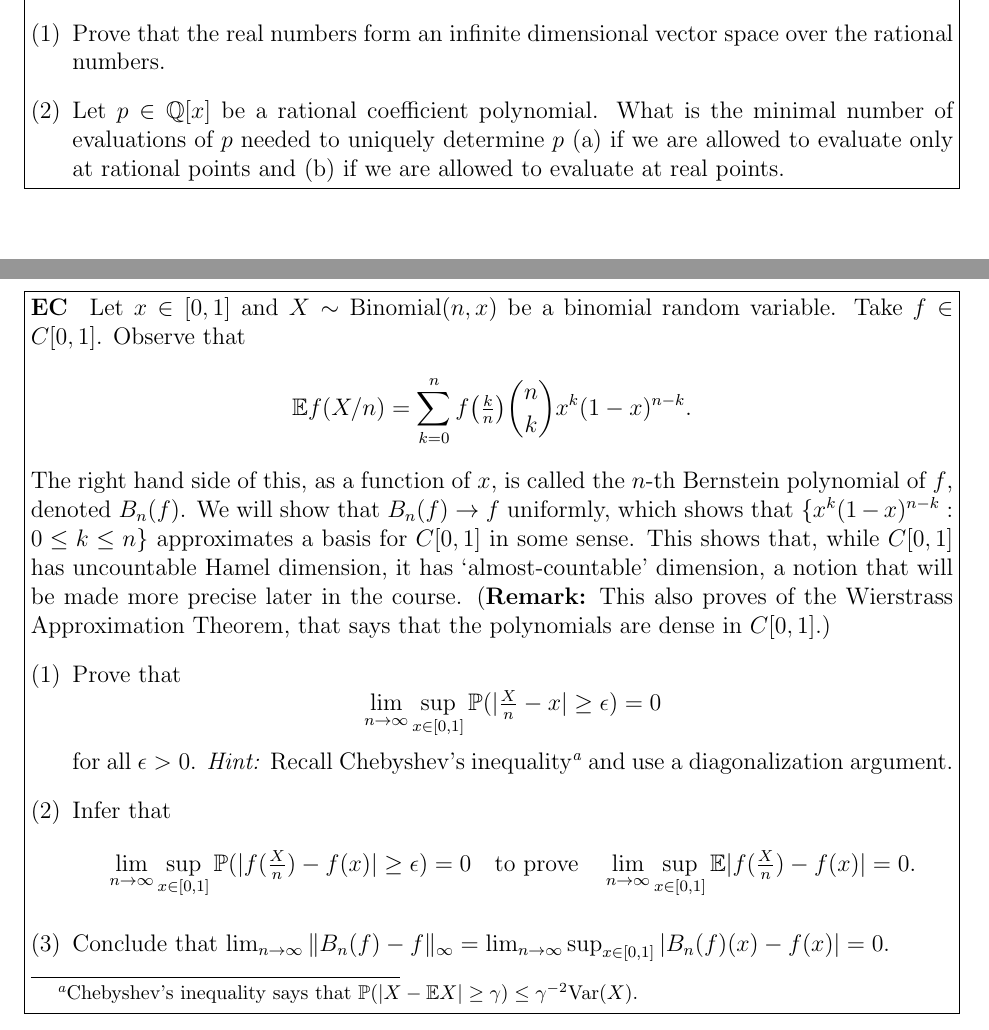
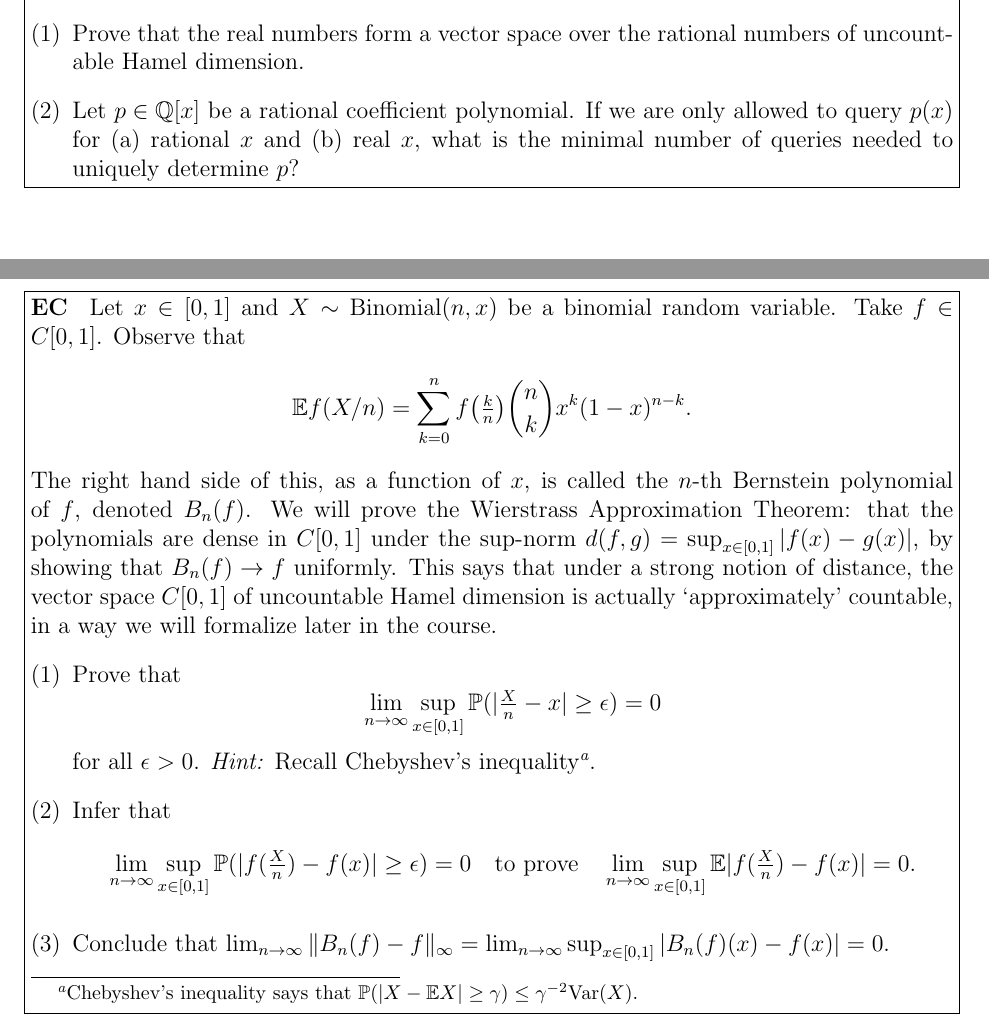
Before and after one commit to math173/math173.github.io, a LaTeX problem sheet (hw/pset1.tex): two parts of pages 3 and 4 of 4, joined at a grey line, cut so that both start at the same text. Compiled offline with pdfLaTeX.

Commit message:
update pset1 draft

```diff
--- a/hw/pset1.tex
+++ b/hw/pset1.tex
@@ -50,10 +49,11 @@ since these problems will hint at future directions in the course or other inter
 
 \begin{problem}[4]
     \begin{enumerate}[(1)]
-        \item Prove that the real numbers form an infinite dimensional vector space over the rational numbers.
-        \item Let $p\in \mathbb{Q}[x]$ be a rational coefficient polynomial. What is the minimal
-            number of evaluations of $p$ needed to uniquely determine $p$ (a) if we are allowed
-            to evaluate only at rational points and (b) if we are allowed to evaluate at real points.
+        \item Prove that the real numbers form a vector space over the rational numbers of
+            uncountable Hamel dimension.
+        \item Let $p\in \mathbb{Q}[x]$ be a rational coefficient polynomial. If we are only allowed
+            to query $p(x)$ for (a) rational $x$ and (b) real $x$, what is the minimal number of
+            queries needed to uniquely determine $p$?
     \end{enumerate}
 \end{problem}
 
@@ -70,12 +70,12 @@ since these problems will hint at future directions in the course or other inter
         \mathbb{E} f(X/n) = \sum_{k=0}^n f\bigl(\tfrac{k}{n}\bigr) {n\choose k} x^k (1-x)^{n-k}.
     \]
     The right hand side of this, as a function of $x$, is called the $n$-th Bernstein
-    polynomial of $f$, denoted $B_n(f)$. We will show that $B_n(f) \to f$ uniformly,
-    which shows that $\{x^k (1-x)^{n-k} : 0\leq k \leq n\}$ approximates a basis
-    for $C[0,1]$ in some sense. This shows that, while $C[0,1]$ has uncountable Hamel dimension,
-    it has `almost-countable' dimension, a notion that will be made more precise later in
-    the course. (\textbf{Remark:} This also proves of the Wierstrass Approximation Theorem,
-    that says that the polynomials are dense in $C[0,1]$.)
+    polynomial of $f$, denoted $B_n(f)$. We will prove the Wierstrass Approximation Theorem:
+    that the polynomials are dense in $C[0,1]$ under the sup-norm $d(f,g) = \sup_{x\in[0,1]}
+    |f(x)-g(x)|$, by showing that $B_n(f) \to f$ uniformly.
+    This says that under a strong notion of distance, the vector space $C[0,1]$
+    of uncountable Hamel dimension is actually `approximately' countable, in a way we will
+    formalize later in the course.
     \begin{enumerate}[(1)]
         \item Prove that
             \[
@@ -83,8 +83,7 @@ since these problems will hint at future directions in the course or other inter
             \]
             for all $\epsilon > 0$. \textit{Hint:} Recall Chebyshev's
             inequality\footnote{Chebyshev's inequality says that
-            $\mathbb{P}(|X - \mathbb{E}X| \geq \gamma)\leq \gamma^{-2}\text{Var}(X)$.} and use a
-            diagonalization argument.
+            $\mathbb{P}(|X - \mathbb{E}X| \geq \gamma)\leq \gamma^{-2}\text{Var}(X)$.}.
         \item Infer that
             \[
                 \lim_{n\to\infty}\sup_{x\in[0,1]} \mathbb{P}(|f(\tfrac{X}{n}) - f(x)|\geq \epsilon) = 0\quad\text{to prove}\quad
```
Also changed, not shown: hw/pset1.pdf, hw/pset1.tex (3 more changed lines).
